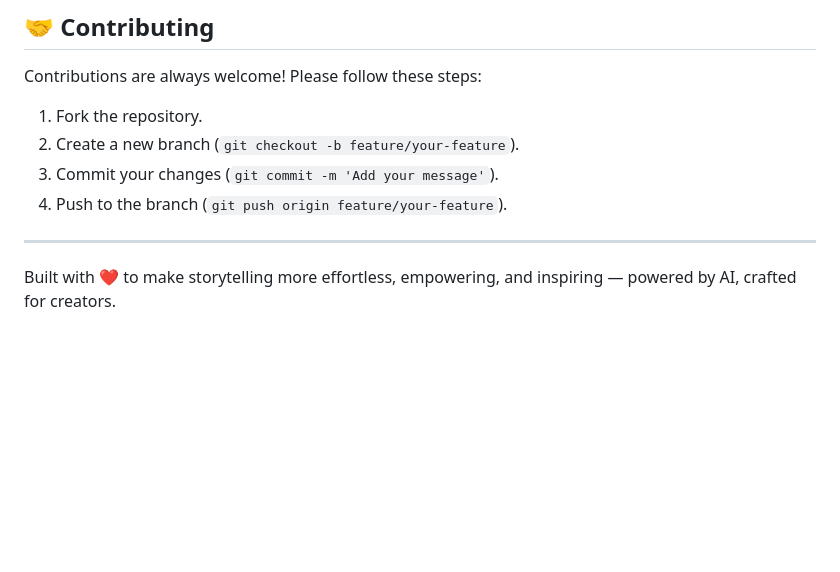
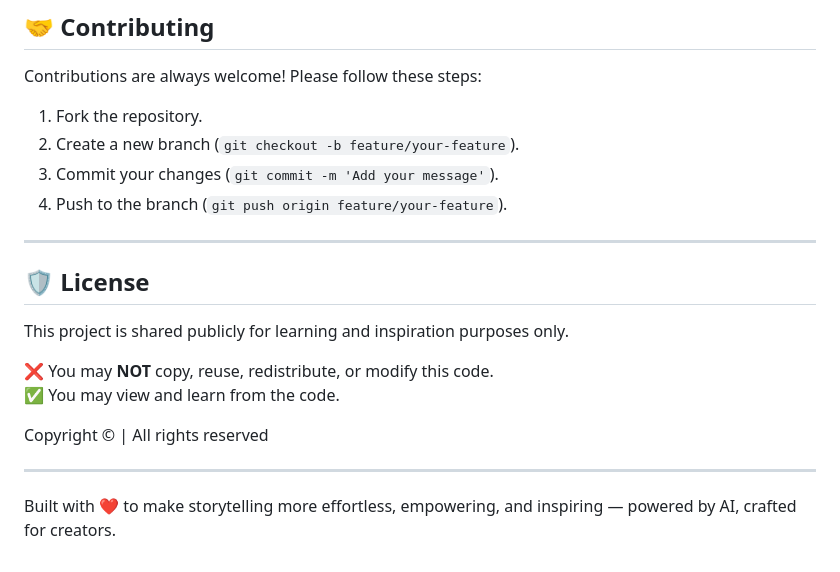
Before and after one commit to Leter-Tech/Authorly.ai, a Markdown page: README.md, the part around the change. Rendered like a GitHub page; blank space fills up the shorter version.

```diff
--- a/README.md
+++ b/README.md
@@ -163,4 +163,15 @@ Contributions are always welcome! Please follow these steps:
 
 ---
 
+## 🛡️ License
+
+This project is shared publicly for learning and inspiration purposes only.
+
+❌ You may **NOT** copy, reuse, redistribute, or modify this code.
+✅ You may view and learn from the code.
+
+Copyright © | All rights reserved
+
+---
+
 Built with ❤️ to make storytelling more effortless, empowering, and inspiring — powered by AI, crafted for creators.
```
